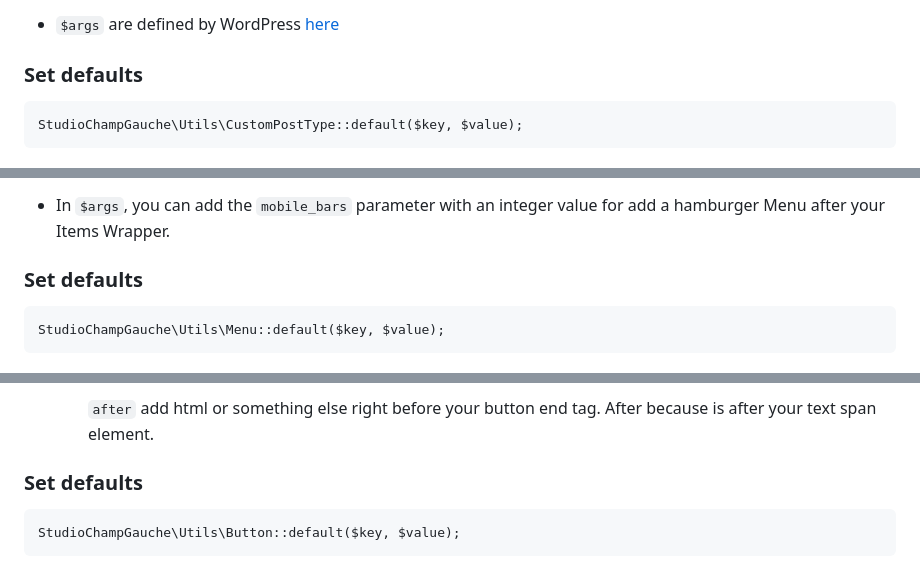
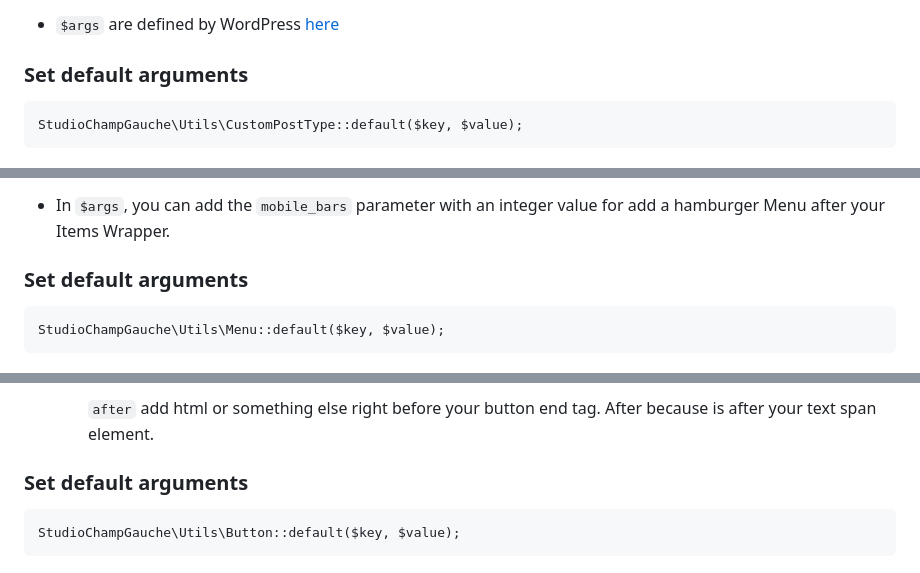
Before and after one commit to studiochampgauche/headless-react-wordpress-boilerplate, a Markdown page: DOCS.md, 3 parts joined by grey strips. GitHub-like rendering.

````diff
--- a/DOCS.md
+++ b/DOCS.md
@@ -41,7 +41,7 @@ StudioChampGauche\Utils\CustomPostType::get($post_type = 'post', $args = []);
 
 - `$args` are defined by WordPress [here](https://developer.wordpress.org/reference/classes/wp_query/)
 
-### Set defaults
+### Set default arguments
 ```
 StudioChampGauche\Utils\CustomPostType::default($key, $value);
 ```
@@ -60,7 +60,7 @@ StudioChampGauche\Utils\Menu::get($theme_location = null, $args = []);
 
 - In `$args`, you can add the `mobile_bars` parameter with an integer value for add a hamburger Menu after your Items Wrapper.
 
-### Set defaults
+### Set default arguments
 ```
 StudioChampGauche\Utils\Menu::default($key, $value);
 ```
@@ -100,7 +100,7 @@ StudioChampGauche\Utils\Button::get($text = null, $args = []);
 
       `after` add html or something else right before your button end tag. After because is after your text span element.
 
-### Set defaults
+### Set default arguments
 ```
 StudioChampGauche\Utils\Button::default($key, $value);
 ```
````
Also changed, not shown: other parts of DOCS.md (+1 -1 lines).
